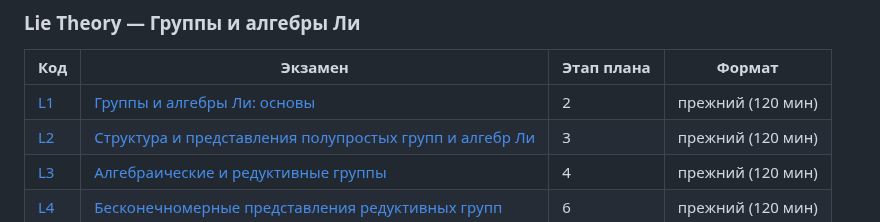
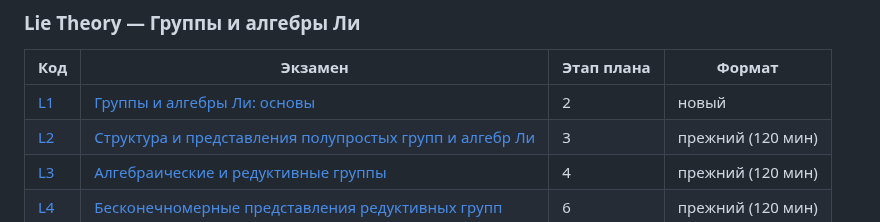
Before and after one commit to NeuroWorknotNeo/Leo, a Markdown page: Reality Check/README.md, the part around the change. Drawn GitHub-style.

Commit message:
Reality Check: L1 переведён в новый формат, независимая рецензия
Co-Authored-By: Claude Opus 5.5 <noreply@anthropic.com>

```diff
--- a/Reality Check/README.md
+++ b/Reality Check/README.md
@@ -176,7 +176,7 @@ Reality Check/
 
 | Код | Экзамен | Этап плана | Формат |
 |---|---|---|---|
-| [L1](PLAN.md#l1) | [Группы и алгебры Ли: основы](Exams/Lie%20Theory/L1_Lie_Groups_and_Lie_Algebras_Basics.md) | 2 | прежний (120 мин) |
+| [L1](PLAN.md#l1) | [Группы и алгебры Ли: основы](Exams/Lie%20Theory/L1_Lie_Groups_and_Lie_Algebras_Basics.md) | 2 | новый |
 | [L2](PLAN.md#l2) | [Структура и представления полупростых групп и алгебр Ли](Exams/Lie%20Theory/L2_Semisimple_Lie_Theory_and_Representations.md) | 3 | прежний (120 мин) |
 | [L3](PLAN.md#l3) | [Алгебраические и редуктивные группы](Exams/Lie%20Theory/L3_Algebraic_and_Reductive_Groups.md) | 4 | прежний (120 мин) |
 | [L4](PLAN.md#l4) | [Бесконечномерные представления редуктивных групп](Exams/Lie%20Theory/L4_Infinite-Dimensional_Representations.md) | 6 | прежний (120 мин) |
```
Also changed, not shown: 1 other file.
